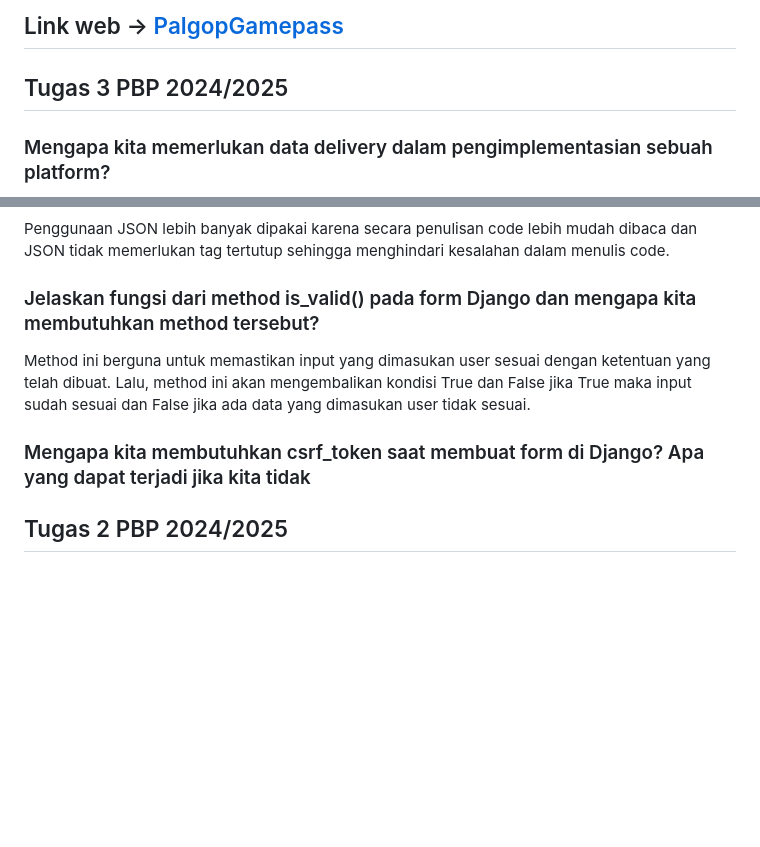
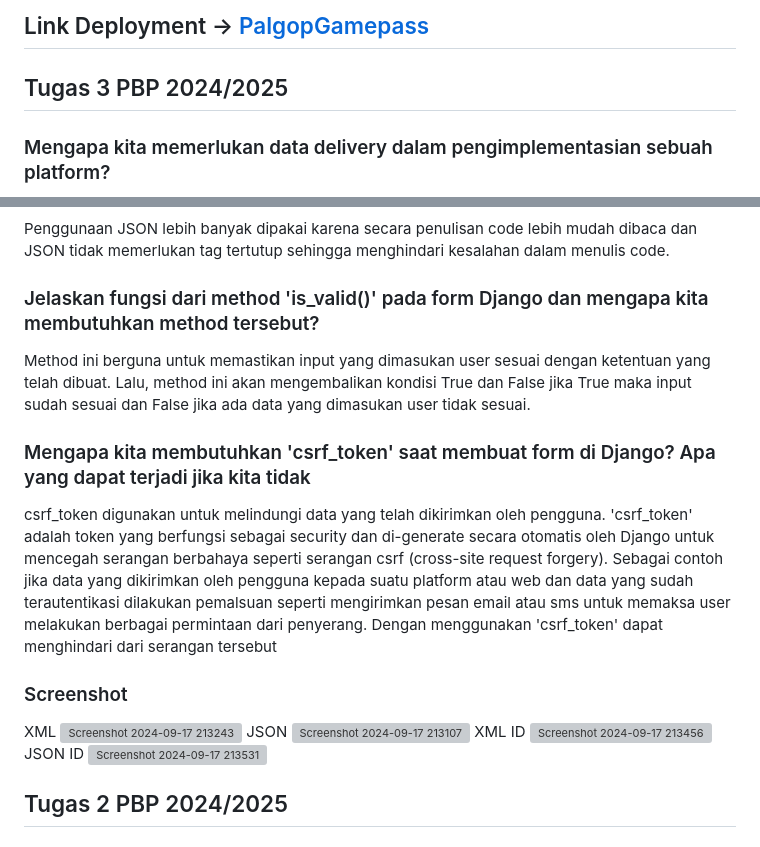
Before and after one commit to Priyapta/palgop-gamepass, a Markdown page: README.md, 2 parts joined by grey strips. Rendered like a GitHub page; blank space fills up the shorter version; grey boxes are pictures that could not be loaded.

```diff
--- a/README.md
+++ b/README.md
@@ -2,5 +2,5 @@
 
-## Link web -> [PalgopGamepass](http://priyapta-naufal-palgopgamepass.pbp.cs.ui.ac.id/)
+## Link Deployment -> [PalgopGamepass](http://priyapta-naufal-palgopgamepass.pbp.cs.ui.ac.id/)
 
 ## Tugas 3 PBP 2024/2025
 
@@ -10,10 +10,24 @@ Data delivery berguna untuk pengiriman data dalam platform. Data delivery berfun
 ### Menurutmu, mana yang lebih baik antara XML dan JSON? Mengapa JSON lebih populer dibandingkan XML?
 Penggunaan JSON lebih banyak dipakai karena secara penulisan code lebih mudah dibaca dan JSON tidak memerlukan tag tertutup sehingga menghindari kesalahan dalam menulis code.
 
-### Jelaskan fungsi dari method is_valid() pada form Django dan mengapa kita membutuhkan method tersebut?
+### Jelaskan fungsi dari method 'is_valid()' pada form Django dan mengapa kita membutuhkan method tersebut?
 Method ini berguna untuk memastikan input yang dimasukan user sesuai dengan ketentuan yang telah dibuat. Lalu, method ini akan mengembalikan kondisi True dan False jika True maka input sudah sesuai dan False jika ada data yang dimasukan user tidak sesuai.
 
-### Mengapa kita membutuhkan csrf_token saat membuat form di Django? Apa yang dapat terjadi jika kita tidak
+### Mengapa kita membutuhkan 'csrf_token' saat membuat form di Django? Apa yang dapat terjadi jika kita tidak
+csrf_token digunakan untuk melindungi data yang telah dikirimkan oleh pengguna. 'csrf_token' adalah token yang berfungsi sebagai security dan di-generate secara otomatis oleh Django untuk mencegah serangan berbahaya seperti serangan csrf (cross-site request forgery). Sebagai contoh jika data yang dikirimkan oleh pengguna kepada suatu platform atau web dan data yang sudah terautentikasi dilakukan pemalsuan seperti mengirimkan pesan email atau sms untuk memaksa user melakukan berbagai permintaan dari penyerang. Dengan menggunakan 'csrf_token' dapat menghindari dari serangan tersebut
+
+### Screenshot
+XML
+![Screenshot 2024-09-17 213243](https://github.com/user-attachments/assets/1f3d60c4-82ac-43c3-87d3-725ead8c0826)
+JSON
+![Screenshot 2024-09-17 213107](https://github.com/user-attachments/assets/9208e4d0-9a31-4b34-95da-a35f37991cb7)
+XML ID
+![Screenshot 2024-09-17 213456](https://github.com/user-attachments/assets/3d54175a-6d5e-4c5b-8046-6d90fc6ae02c)
+JSON ID
+![Screenshot 2024-09-17 213531](https://github.com/user-attachments/assets/66d8d2fa-bc1a-4f8b-92d2-ee49383e4933)
+
+
+
 
 
 ## Tugas 2 PBP 2024/2025
```
Also changed, not shown: other parts of README.md (+1 -1 lines).
